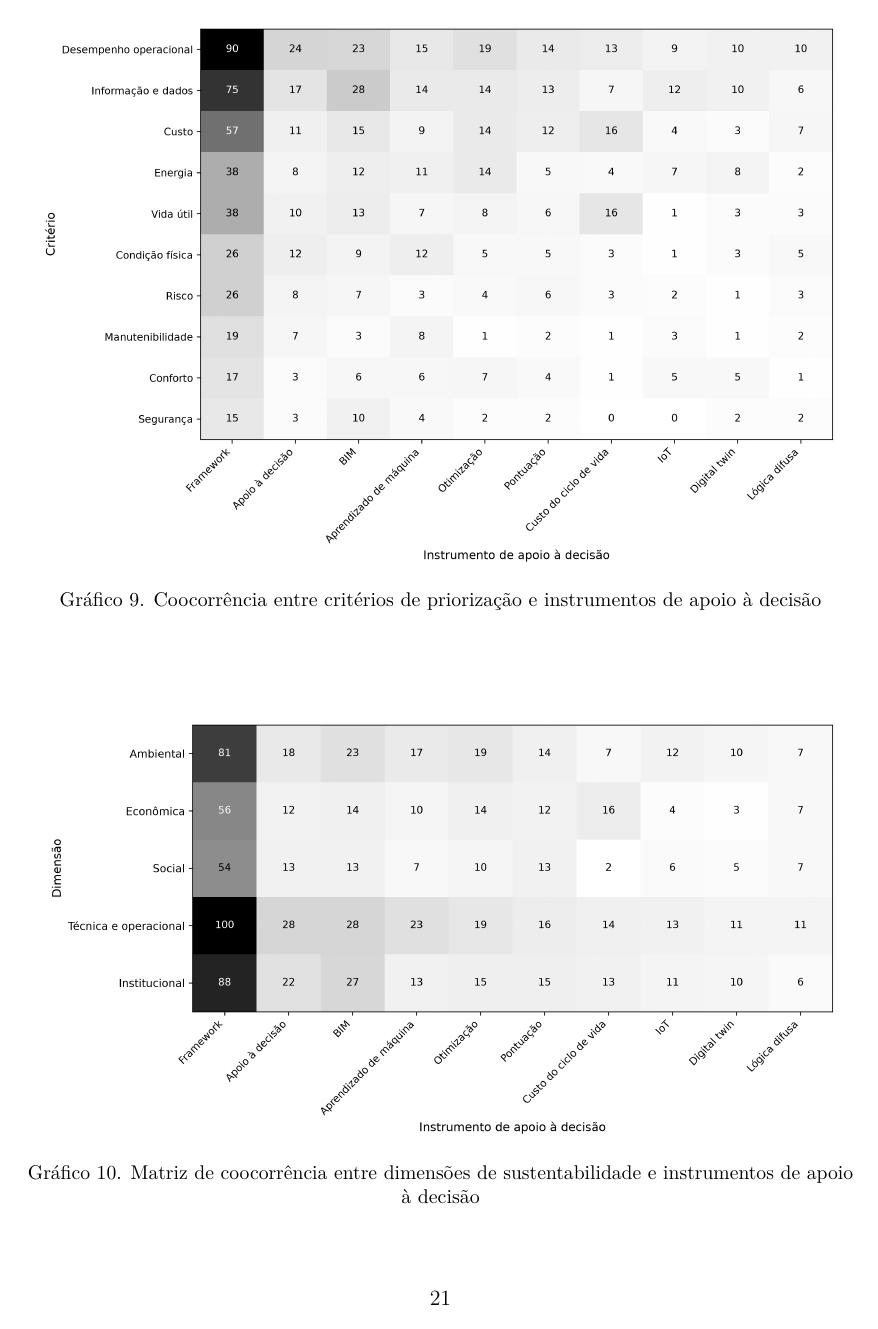
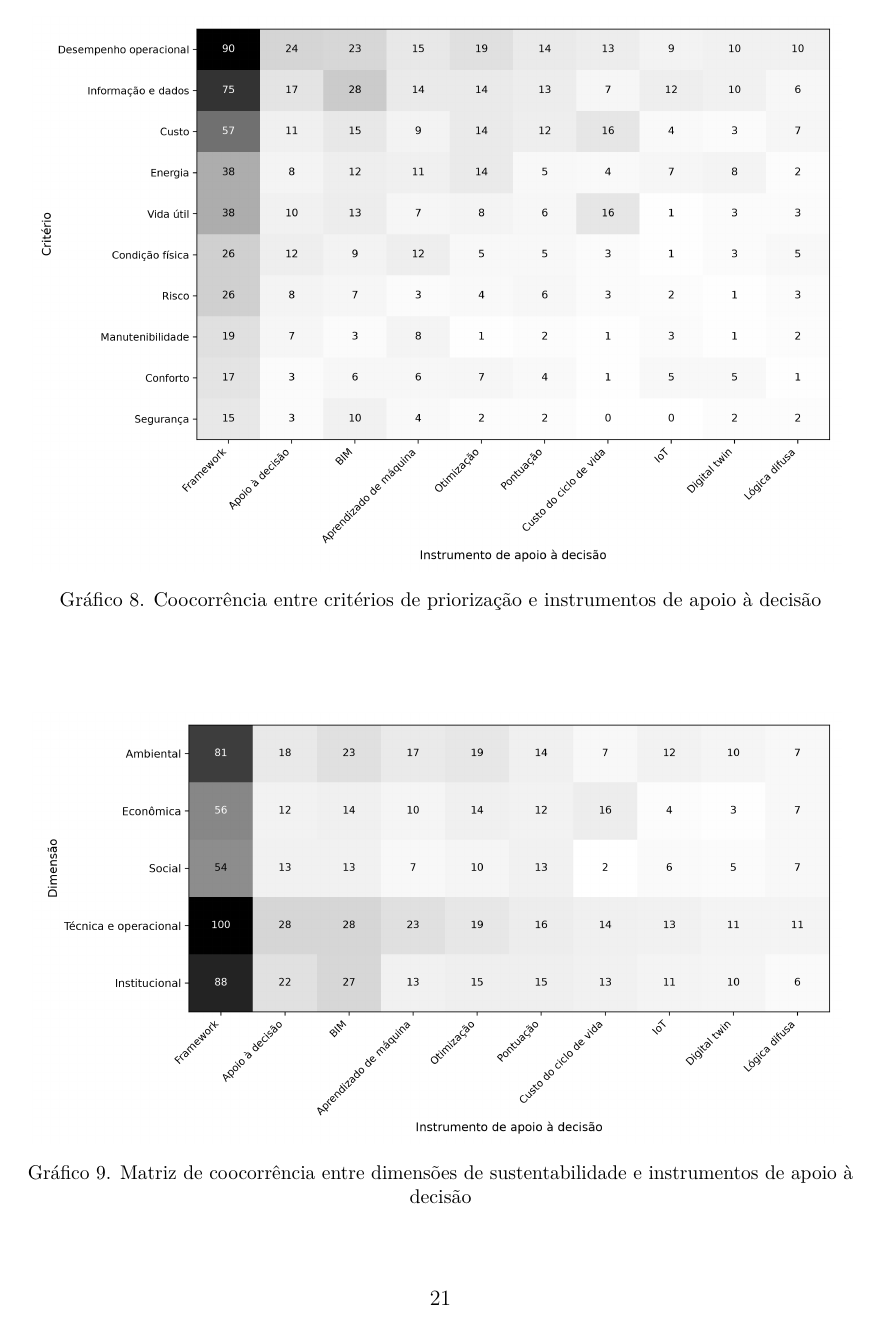
Before and after one commit to adinailson88/NOVA-revisao-bibliografica, a LaTeX document (latex-artigo/main.tex): page 21 of 29. Compiled offline with pdfLaTeX.

Commit message:
corrige numeração independente de figuras e gráficos

```diff
--- a/latex-artigo/main.tex
+++ b/latex-artigo/main.tex
@@ -33,7 +33,15 @@
 \renewcommand{\floatpagefraction}{0.8}
 \newcolumntype{Y}{>{\RaggedRight\arraybackslash}X}
 \newcommand{\fonteautor}{\par\smallskip{\footnotesize Fonte: elaborado pelo autor.\par}}
-\newcommand{\captiongrafico}[1]{\captionsetup{name=Gráfico}\caption{#1}}
+
+% Graficos usam contador proprio, independente do contador de figuras.
+\newcounter{grafico}
+\renewcommand{\thegrafico}{\arabic{grafico}}
+\providecommand*{\graficoautorefname}{Gráfico}
+\newcommand{\captiongrafico}[1]{%
+  \refstepcounter{grafico}%
+  \caption*{Gráfico \thegrafico. #1}%
+}
 \setlength{\emergencystretch}{2em}
 
 \usepackage[backend=biber,style=abnt]{biblatex}
```
